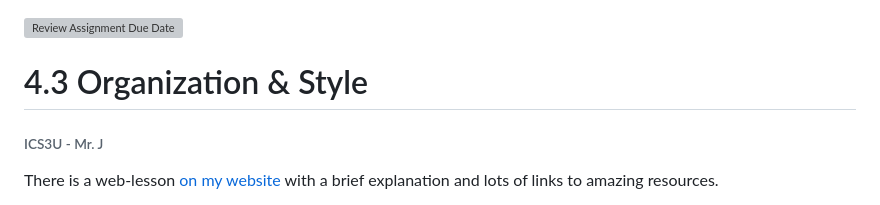
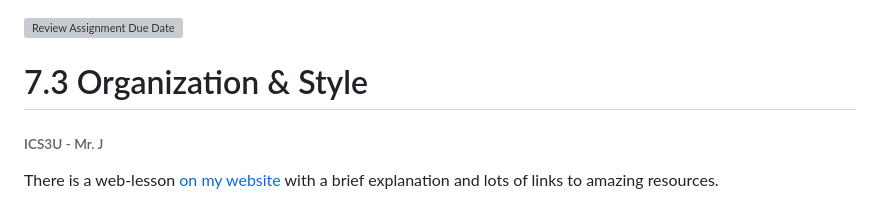
Before and after one commit to ash-ics-ICS3U-2023/7.3---First-Site, a Markdown page: README.md, the part around the change. Rendered like a GitHub page; grey boxes are pictures that could not be loaded.

```diff
--- a/README.md
+++ b/README.md
@@ -1,5 +1,5 @@
 [![Review Assignment Due Date](https://classroom.github.com/assets/deadline-readme-button-24ddc0f5d75046c5622901739e7c5dd533143b0c8e959d652212380cedb1ea36.svg)](https://classroom.github.com/a/Jrk_C-hp)
-# 4.3 Organization & Style
+# 7.3 Organization & Style
 
 ###### ICS3U - Mr. J
 
```
